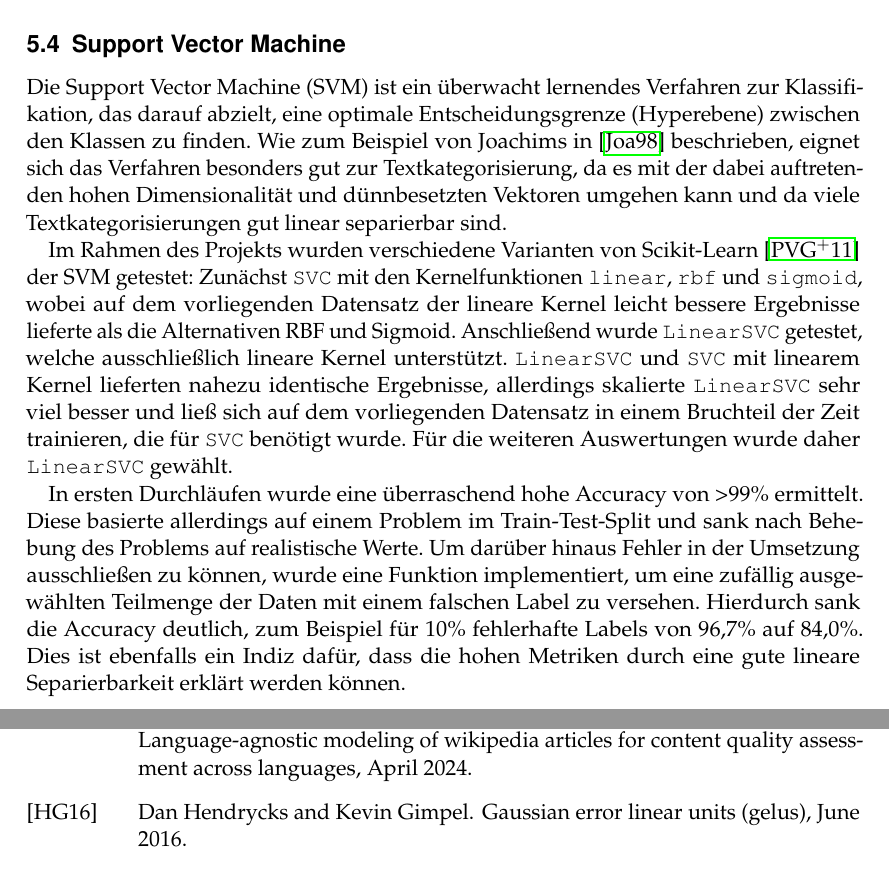
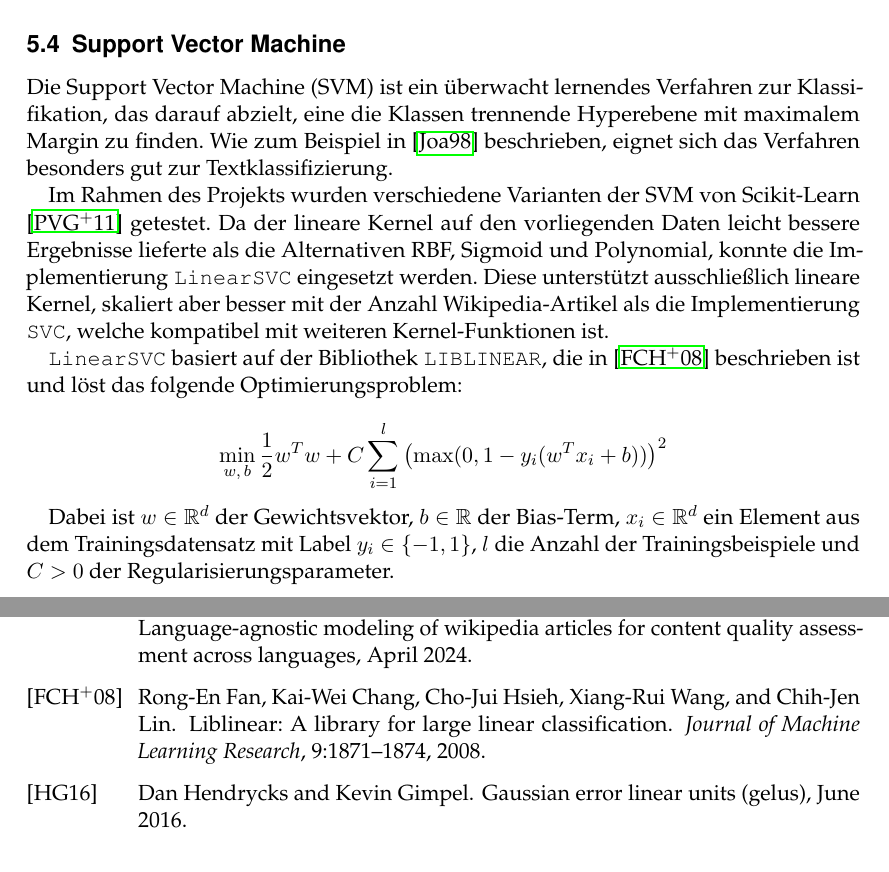
Before and after one commit to RobinSuxdorf/projektpraktikum-ws24-quality-of-wikipedia-articles, a LaTeX document (Berichte/Praktikumsbericht/main.tex, which reads Berichte/Praktikumsbericht/Sections/SVM.tex): two parts of pages 8 and 16 of 18, joined at a grey line, cut so that both start at the same text. Compiled offline with pdfLaTeX.

Commit message:
Update on Overleaf.

```diff
--- a/Berichte/Praktikumsbericht/Sections/SVM.tex
+++ b/Berichte/Praktikumsbericht/Sections/SVM.tex
@@ -1,8 +1,14 @@
 \subsection{Support Vector Machine}
 \label{SVM}
 
-Die Support Vector Machine (SVM) ist ein überwacht lernendes Verfahren zur Klassifikation, das darauf abzielt, eine optimale Entscheidungsgrenze (Hyperebene) zwischen den Klassen zu finden. Wie zum Beispiel von Joachims in \cite{Joachims1998} beschrieben, eignet sich das Verfahren besonders gut zur Textkategorisierung, da es mit der dabei auftretenden hohen Dimensionalität und dünnbesetzten Vektoren umgehen kann und da viele Textkategorisierungen gut linear separierbar sind.
+Die Support Vector Machine (SVM) ist ein überwacht lernendes Verfahren zur Klassifikation, das darauf abzielt, eine die Klassen trennende Hyperebene mit maximalem Margin zu finden. Wie zum Beispiel in \cite{Joachims1998} beschrieben, eignet sich das Verfahren besonders gut zur Textklassifizierung.
 
-Im Rahmen des Projekts wurden verschiedene Varianten von Scikit-Learn \cite{Pedregosa2011} der SVM getestet: Zunächst \texttt{SVC} mit den Kernelfunktionen \texttt{linear}, \texttt{rbf} und \texttt{sigmoid}, wobei auf dem vorliegenden Datensatz der lineare Kernel leicht bessere Ergebnisse lieferte als die Alternativen RBF und Sigmoid. Anschließend wurde \texttt{LinearSVC} getestet, welche ausschließlich lineare Kernel unterstützt. \texttt{LinearSVC} und \texttt{SVC} mit linearem Kernel lieferten nahezu identische Ergebnisse, allerdings skalierte \texttt{LinearSVC} sehr viel besser und ließ sich auf dem vorliegenden Datensatz in einem Bruchteil der Zeit trainieren, die für \texttt{SVC} benötigt wurde. Für die weiteren Auswertungen wurde daher \texttt{LinearSVC} gewählt.
+Im Rahmen des Projekts wurden verschiedene Varianten der SVM von Scikit-Learn \cite{Pedregosa2011} getestet. Da der lineare Kernel auf den vorliegenden Daten leicht bessere Ergebnisse lieferte als die Alternativen RBF, Sigmoid und Polynomial, konnte die Implementierung \texttt{LinearSVC} eingesetzt werden. Diese unterstützt ausschließlich lineare Kernel, skaliert aber besser mit der Anzahl Wikipedia-Artikel als die Implementierung \texttt{SVC}, welche kompatibel mit weiteren Kernel-Funktionen ist.
 
-In ersten Durchläufen wurde eine überraschend hohe Accuracy von >99\% ermittelt. Diese basierte allerdings auf einem Problem im Train-Test-Split und sank nach Behebung des Problems auf realistische Werte. Um darüber hinaus Fehler in der Umsetzung ausschließen zu können, wurde eine Funktion implementiert, um eine zufällig ausgewählten Teilmenge der Daten mit einem falschen Label zu versehen. Hierdurch sank die Accuracy deutlich, zum Beispiel für 10\% fehlerhafte Labels von 96,7\% auf 84,0\%. Dies ist ebenfalls ein Indiz dafür, dass die hohen Metriken durch eine gute lineare Separierbarkeit erklärt werden können.
+\texttt{LinearSVC} basiert auf der Bibliothek \texttt{LIBLINEAR}, die in \cite{fan2008liblinear} beschrieben ist und löst das folgende Optimierungsproblem:
+
+\begin{equation*}
+  \min_{w,\, b} \frac{1}{2} w^T w + C \sum_{i=1}^{l} \left( \max(0, 1 - y_i (w^T x_i + b)) \right)^2
+\end{equation*}
+
+Dabei ist \( w \in \mathbb{R}^d \) der Gewichtsvektor, \( b \in \mathbb{R} \) der Bias-Term, \( x_i \in \mathbb{R}^d \) ein Element aus dem Trainingsdatensatz mit Label \( y_i \in \{-1, 1\} \), \( l \) die Anzahl der Trainingsbeispiele und \( C > 0 \) der Regularisierungsparameter.
```
Also changed, not shown: Berichte/Praktikumsbericht/references.bib (+12 -0 lines).
